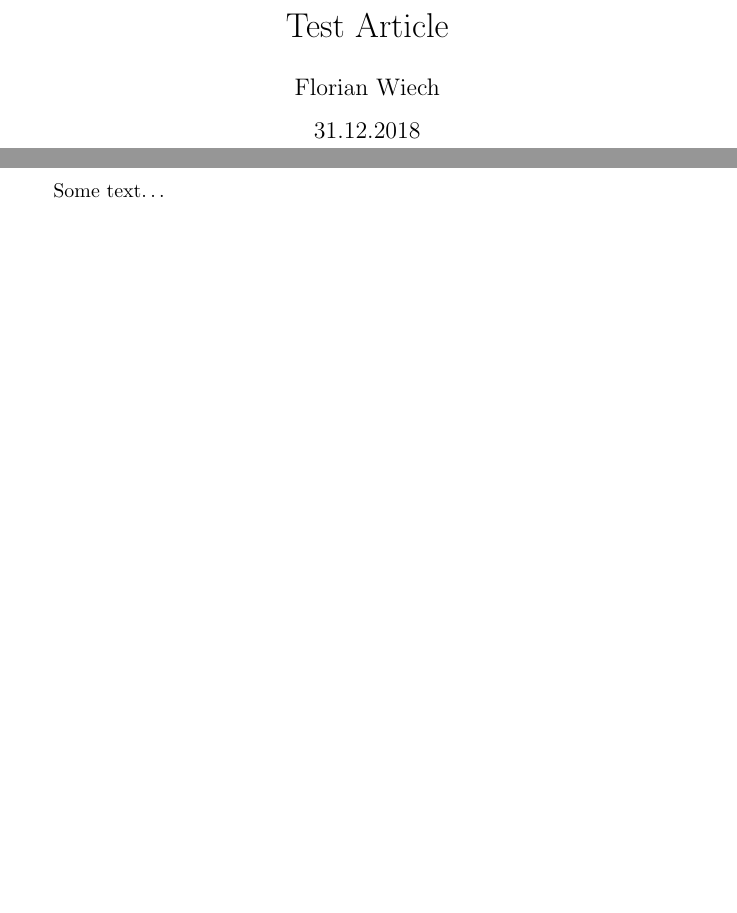
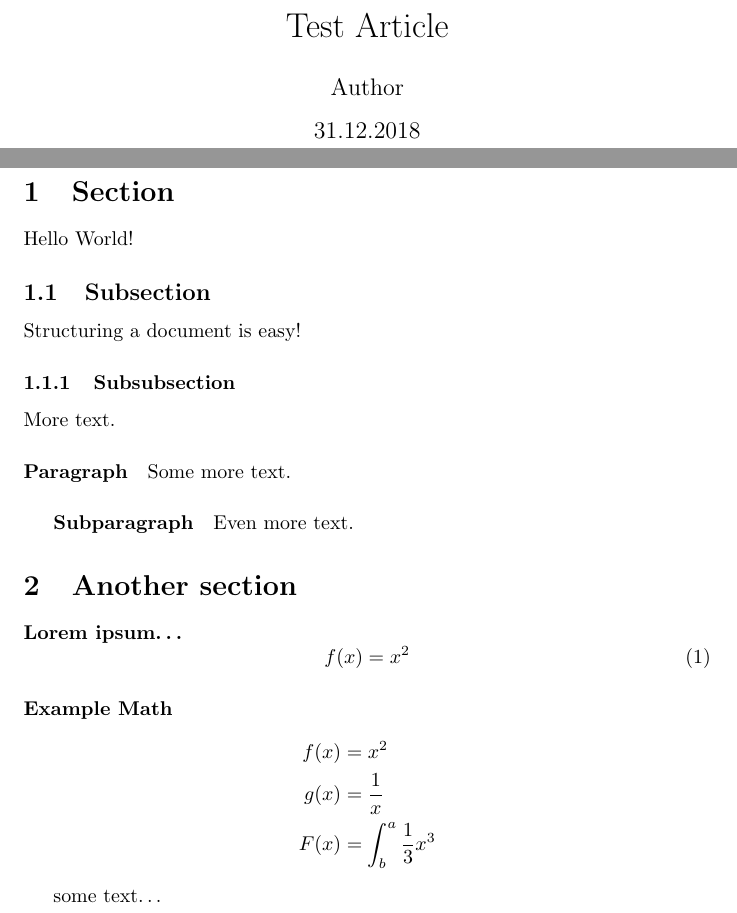
Before and after one commit to florianwiech/latex.setup, a LaTeX document (article.tex): two parts of pages 1 and 2 of 2, joined at a grey line, cut so that both start at the same text, the shorter picture padded with empty space. Compiled offline with pdfLaTeX.

Commit message:
updated latex article

```diff
--- a/article.tex
+++ b/article.tex
@@ -2,13 +2,48 @@
 
 \title{Test Article}
 \date{31.12.2018}
-\author{Florian Wiech}
+\author{Author}
+
+\usepackage{amsmath}
 
 \begin{document}
   \pagenumbering{gobble}
+
   \maketitle
+
   \newpage
   \pagenumbering{arabic}
 
-  Some text…
+
+  \section{Section}
+  Hello World!
+
+  \subsection{Subsection}
+  Structuring a document is easy!
+
+  \subsubsection{Subsubsection}
+  More text.
+
+  \paragraph{Paragraph}
+  Some more text.
+
+  \subparagraph{Subparagraph}
+  Even more text.
+
+  \section{Another section}
+
+  \paragraph{Lorem ipsum…}
+  \begin{equation}
+    f(x) = x^2
+  \end{equation}
+
+  \paragraph{Example Math}
+  \begin{align*}
+    f(x) &= x^2\\
+    g(x) &= \frac{1}{x}\\
+    F(x) &= \int^a_b \frac{1}{3}x^3
+  \end{align*}
+
+  some text…
+
 \end{document}
```
